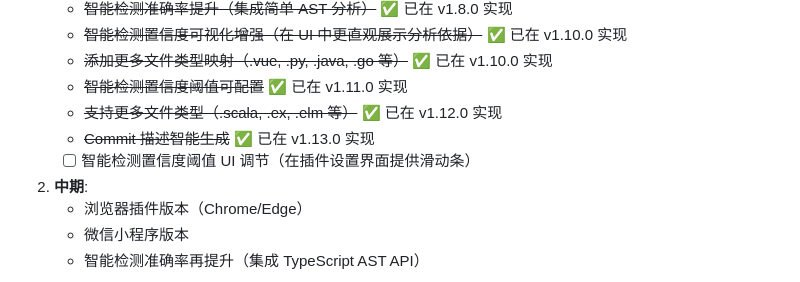
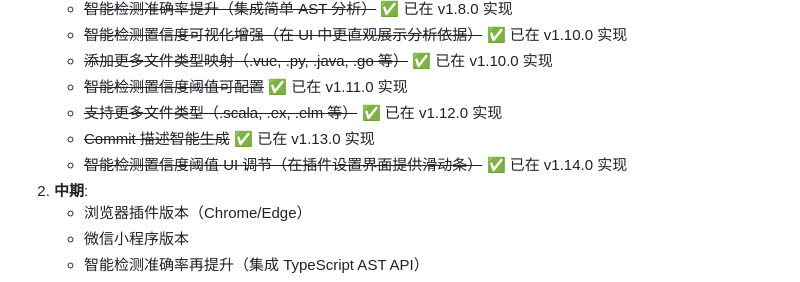
Before and after one commit to justlovemaki/git-commit-sao-hua, a Markdown page: PROJECT_EVOLUTION.md, the part around the change. GitHub-like rendering.

Commit message:
docs: 更新 PROJECT_EVOLUTION.md 标记 v1.14.0 完成

```diff
--- a/PROJECT_EVOLUTION.md
+++ b/PROJECT_EVOLUTION.md
@@ -561,7 +561,7 @@ php -S localhost:8000
    - ~~智能检测置信度阈值可配置~~ ✅ 已在 v1.11.0 实现
    - ~~支持更多文件类型（.scala, .ex, .elm 等）~~ ✅ 已在 v1.12.0 实现
    - ~~Commit 描述智能生成~~ ✅ 已在 v1.13.0 实现
-   - [ ] 智能检测置信度阈值 UI 调节（在插件设置界面提供滑动条）
+   - ~~智能检测置信度阈值 UI 调节（在插件设置界面提供滑动条）~~ ✅ 已在 v1.14.0 实现
 2. **中期**:
    - 浏览器插件版本（Chrome/Edge）
    - 微信小程序版本
```
